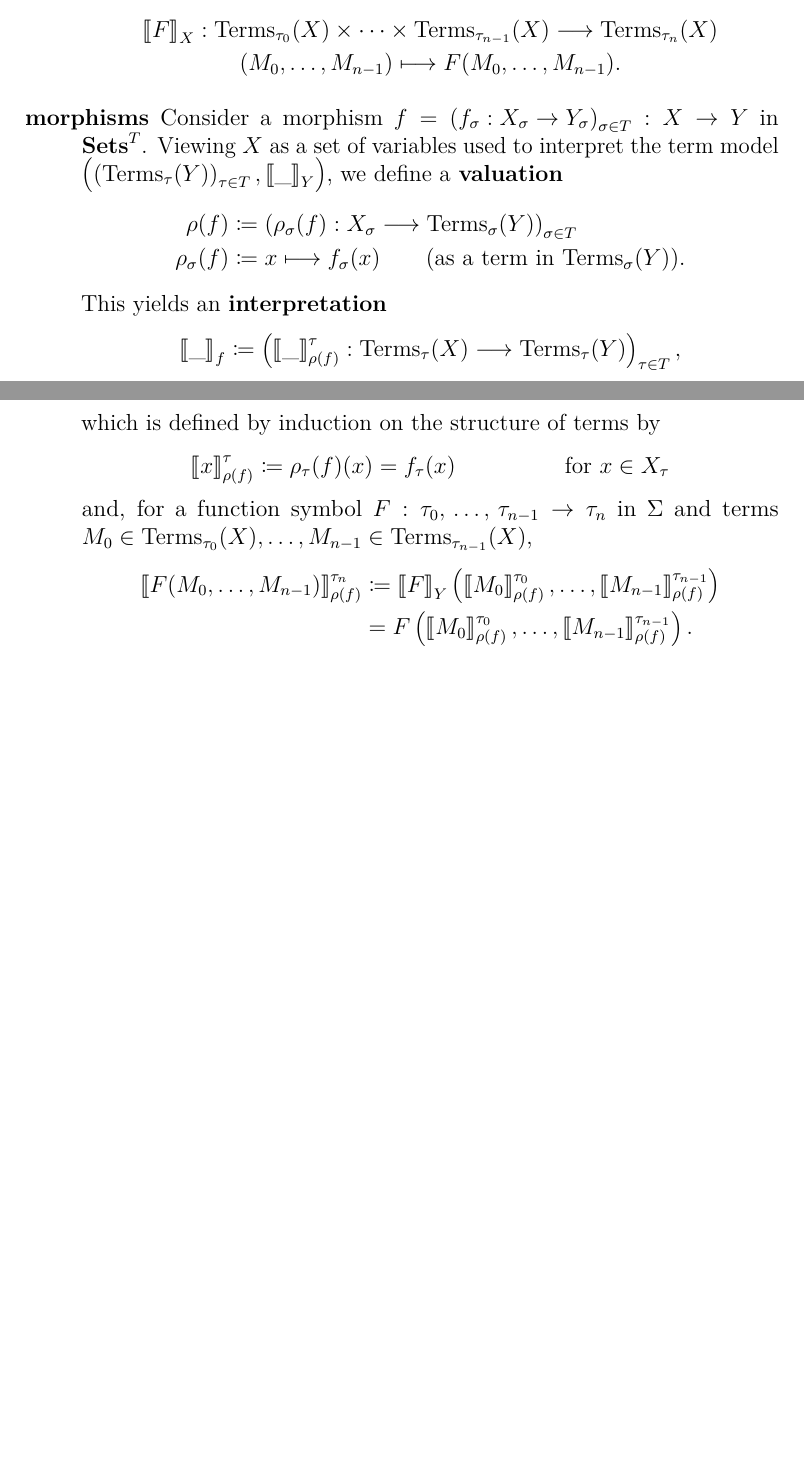
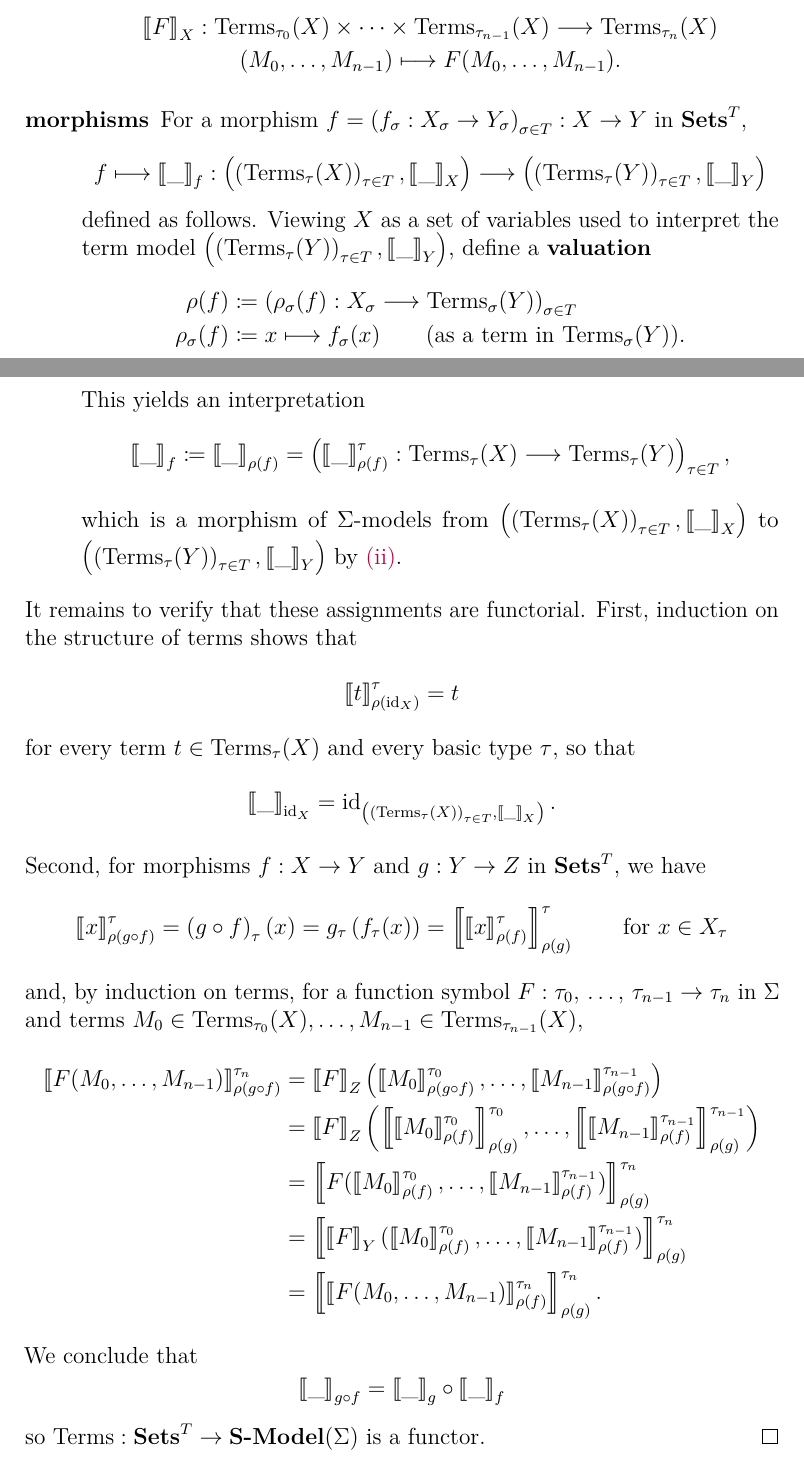
Before and after one commit to artemmavrin/categorical-logic-and-type-theory-solutions, a LaTeX document (solutions.tex, which reads chapters/01/sections/06/exercises/06.tex): two parts of pages 40 and 41 of 42 before the commit and two parts of pages 40 and 41 of 43 after it, joined at a grey line, cut so that both start at the same text, the shorter picture padded with empty space. Compiled offline with pdfLaTeX.

Commit message:
feat: finish 1.6.6(i) solution

```diff
--- a/chapters/01/sections/06/exercises/06.tex
+++ b/chapters/01/sections/06/exercises/06.tex
@@ -38,30 +38,58 @@ That is, the right-hand side is the model of \(\Sigma\) whose \textbf{carrier se
 (M_0, \ldots, M_{n-1}) \mapsto F (M_0, \ldots, M_{n-1}).
 \end{gather*}
 \item[morphisms]
-Consider a morphism \(f = \left(f_\sigma : X_\sigma \to Y_\sigma\right)_{\sigma \in T} : X \to Y\) in \(\Sets^T\).
-Viewing \(X\) as a set of variables used to interpret the term model \(\left(\left(\Terms_\tau(Y)\right)_{\tau \in T}, \left\llbracket\_\right\rrbracket_Y\right)\), we define a \textbf{valuation}
+For a morphism \(f = \left(f_\sigma : X_\sigma \to Y_\sigma\right)_{\sigma \in T} : X \to Y\) in \(\Sets^T\),
+\begin{equation*}
+f \mapsto \left\llbracket\_\right\rrbracket_f : \left(\left(\Terms_\tau(X)\right)_{\tau \in T}, \left\llbracket\_\right\rrbracket_X\right) \to \left(\left(\Terms_\tau(Y)\right)_{\tau \in T}, \left\llbracket\_\right\rrbracket_Y\right)
+\end{equation*}
+defined as follows.
+Viewing \(X\) as a set of variables used to interpret the term model \(\left(\left(\Terms_\tau(Y)\right)_{\tau \in T}, \left\llbracket\_\right\rrbracket_Y\right)\), define a \textbf{valuation}
 \begin{align*}
 \rho(f) &\coloneq \left(\rho_\sigma(f) : X_\sigma \to \Terms_\sigma(Y)\right)_{\sigma \in T} \\
 \rho_\sigma(f) &\coloneq x \mapsto f_\sigma(x) \qquad\text{(as a term in \(\Terms_\sigma(Y)\))}.
 \end{align*}
-This yields an \textbf{interpretation}
+This yields an interpretation
 \begin{align*}
 \left\llbracket\_\right\rrbracket_f
-\coloneq \left(\left\llbracket\_\right\rrbracket_{\rho(f)}^\tau : \Terms_\tau(X) \to \Terms_\tau(Y)\right)_{\tau \in T},
+\coloneq \left\llbracket\_\right\rrbracket_{\rho(f)}
+= \left(\left\llbracket\_\right\rrbracket_{\rho(f)}^\tau : \Terms_\tau(X) \to \Terms_\tau(Y)\right)_{\tau \in T},
 \end{align*}
-which is defined by induction on the structure of terms by
+which is a morphism of \(\Sigma\)-models from \(\left(\left(\Terms_\tau(X)\right)_{\tau \in T}, \left\llbracket\_\right\rrbracket_X\right)\) to \(\left(\left(\Terms_\tau(Y)\right)_{\tau \in T}, \left\llbracket\_\right\rrbracket_Y\right)\) by \partref{1}{6}{6}{ii}.
+\end{description}
+It remains to verify that these assignments are functorial.
+First, induction on the structure of terms shows that
+\begin{equation*}
+\left\llbracket t\right\rrbracket_{\rho(\id_X)}^\tau
+= t
+\end{equation*}
+for every term \(t \in \Terms_\tau(X)\) and every basic type \(\tau\), so that
+\begin{equation*}
+\left\llbracket\_\right\rrbracket_{\id_X}
+= \id_{\left(\left(\Terms_\tau(X)\right)_{\tau \in T}, \left\llbracket\_\right\rrbracket_X\right)}.
+\end{equation*}
+Second, for morphisms \(f : X \to Y\) and \(g : Y \to Z\) in \(\Sets^T\), we have
 \begin{align*}
-\left\llbracket x \right\rrbracket_{\rho(f)}^\tau &\coloneq \rho_\tau(f)(x) = f_\tau(x) &\text{for \(x \in X_\tau\)}
+\left\llbracket x \right\rrbracket_{\rho(g \circ f)}^\tau
+&= \left(g \circ f\right)_\tau(x)
+= g_\tau\left(f_\tau(x)\right)
+= \left\llbracket \left\llbracket x \right\rrbracket_{\rho(f)}^\tau \right\rrbracket_{\rho(g)}^\tau
+&\text{for \(x \in X_\tau\)}
 \end{align*}
-and, for a function symbol \(F : \tau_0,\,\ldots,\,\tau_{n-1} \to \tau_n\) in \(\Sigma\) and terms \(M_0 \in \Terms_{\tau_0}(X), \ldots, M_{n-1} \in \Terms_{\tau_{n-1}}(X)\),
+and, by induction on terms, for a function symbol \(F : \tau_0,\,\ldots,\,\tau_{n-1} \to \tau_n\) in \(\Sigma\) and terms \(M_0 \in \Terms_{\tau_0}(X),\ldots,M_{n-1} \in \Terms_{\tau_{n-1}}(X)\),
 \begin{align*}
-\left\llbracket F(M_0,\ldots,M_{n-1}) \right\rrbracket_{\rho(f)}^{\tau_n}
-&\coloneq \left\llbracket F \right\rrbracket_Y\left(\left\llbracket M_0 \right\rrbracket_{\rho(f)}^{\tau_0}, \ldots, \left\llbracket M_{n-1} \right\rrbracket_{\rho(f)}^{\tau_{n-1}}\right) \\
-&= F \left(\left\llbracket M_0 \right\rrbracket_{\rho(f)}^{\tau_0}, \ldots, \left\llbracket M_{n-1} \right\rrbracket_{\rho(f)}^{\tau_{n-1}}\right).
+\left\llbracket F(M_0,\ldots,M_{n-1}) \right\rrbracket_{\rho(g \circ f)}^{\tau_n}
+&= \left\llbracket F\right\rrbracket_Z\left(\left\llbracket M_0 \right\rrbracket_{\rho(g \circ f)}^{\tau_0},\ldots,\left\llbracket M_{n-1} \right\rrbracket_{\rho(g \circ f)}^{\tau_{n-1}}\right) \\
+&= \left\llbracket F\right\rrbracket_Z\left(\left\llbracket \left\llbracket M_0 \right\rrbracket_{\rho(f)}^{\tau_0} \right\rrbracket_{\rho(g)}^{\tau_0},\ldots,\left\llbracket \left\llbracket M_{n-1} \right\rrbracket_{\rho(f)}^{\tau_{n-1}} \right\rrbracket_{\rho(g)}^{\tau_{n-1}}\right) \\
+&= \left\llbracket F(\left\llbracket M_0 \right\rrbracket_{\rho(f)}^{\tau_0},\ldots,\left\llbracket M_{n-1}\right\rrbracket_{\rho(f)}^{\tau_{n-1}}) \right\rrbracket_{\rho(g)}^{\tau_n} \\
+&= \left\llbracket \left\llbracket F\right\rrbracket_Y(\left\llbracket M_0 \right\rrbracket_{\rho(f)}^{\tau_0},\ldots,\left\llbracket M_{n-1}\right\rrbracket_{\rho(f)}^{\tau_{n-1}}) \right\rrbracket_{\rho(g)}^{\tau_n} \\
+&= \left\llbracket \left\llbracket F(M_0,\ldots,M_{n-1})\right\rrbracket_{\rho(f)}^{\tau_n} \right\rrbracket_{\rho(g)}^{\tau_n}.
 \end{align*}
-% TODO: verify that [[_]]_f is a morphism of \Sigma-models
-\end{description}
-% TODO: verify that the above data are functorial
+We conclude that
+\begin{equation*}
+\left\llbracket\_\right\rrbracket_{g \circ f}
+= \left\llbracket\_\right\rrbracket_g \circ \left\llbracket\_\right\rrbracket_f
+\end{equation*}
+so \(\Terms : \Sets^T \to \SModel(\Sigma)\) is a functor.
 \end{partsolution}
 
 \begin{partsolution}{ii}
```
